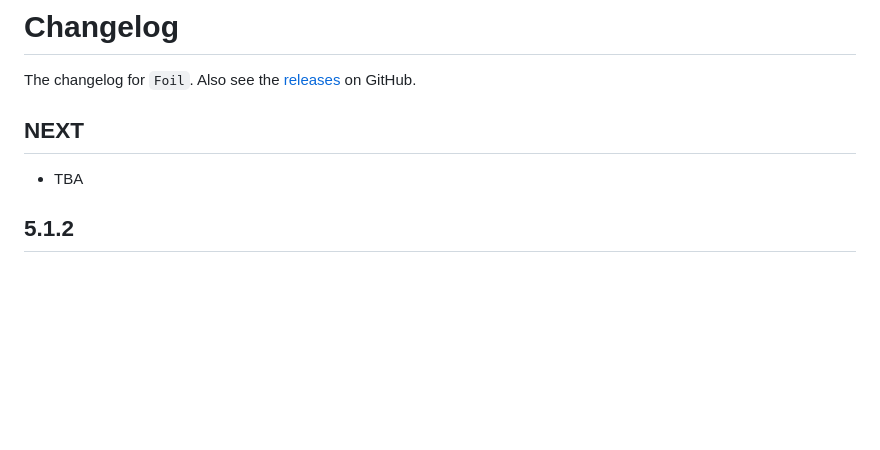
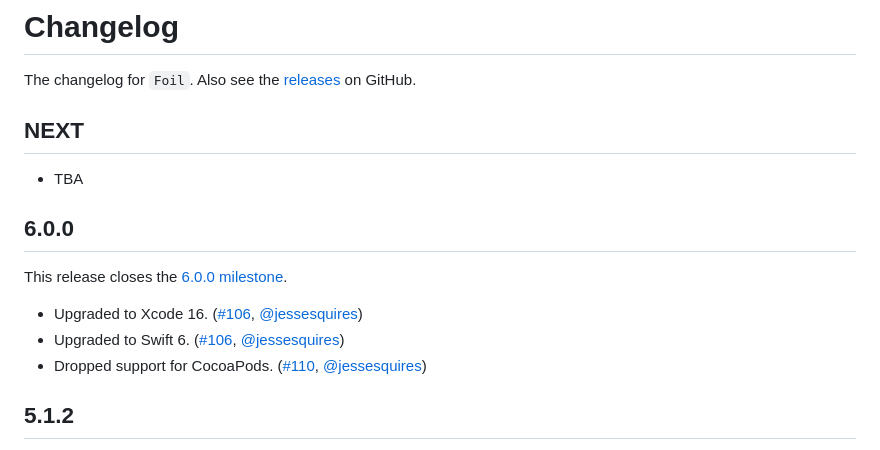
Before and after one commit to jessesquires/Foil, a Markdown page: CHANGELOG.md, the part around the change. Rendered like a GitHub page; blank space fills up the shorter version.

Commit message:
[6.0] update CHANGELOG

```diff
--- a/CHANGELOG.md
+++ b/CHANGELOG.md
@@ -6,6 +6,15 @@ NEXT
 -----
 
 - TBA
+
+6.0.0
+-----
+
+This release closes the [6.0.0 milestone](https://github.com/jessesquires/Foil/milestone/9?closed=1).
+
+- Upgraded to Xcode 16. ([#106](https://github.com/jessesquires/Foil/issues/106), [@jessesquires](https://github.com/jessesquires))
+- Upgraded to Swift 6. ([#106](https://github.com/jessesquires/Foil/issues/106), [@jessesquires](https://github.com/jessesquires))
+- Dropped support for CocoaPods. ([#110](https://github.com/jessesquires/Foil/issues/110), [@jessesquires](https://github.com/jessesquires))
 
 5.1.2
 -----
```
